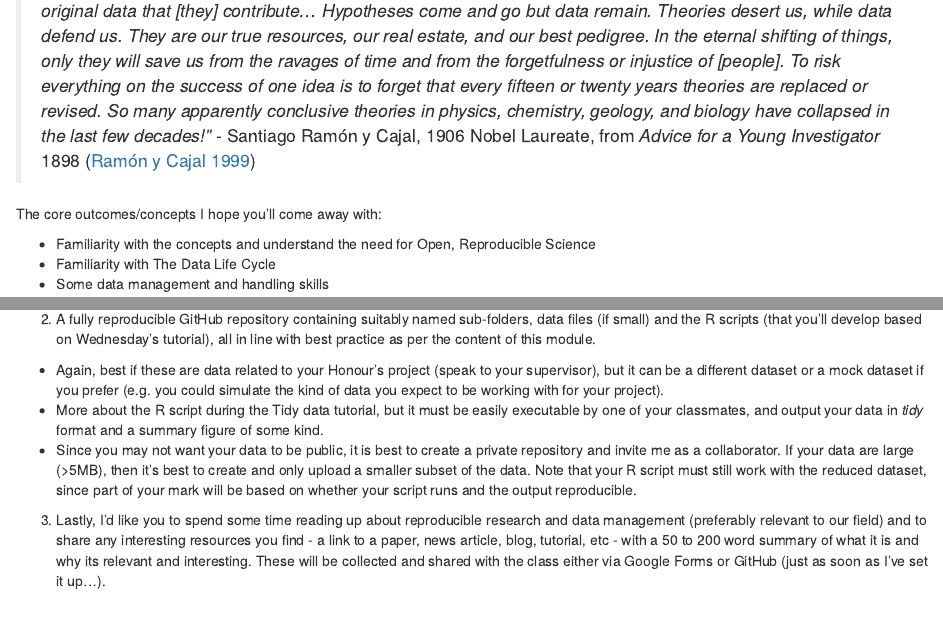
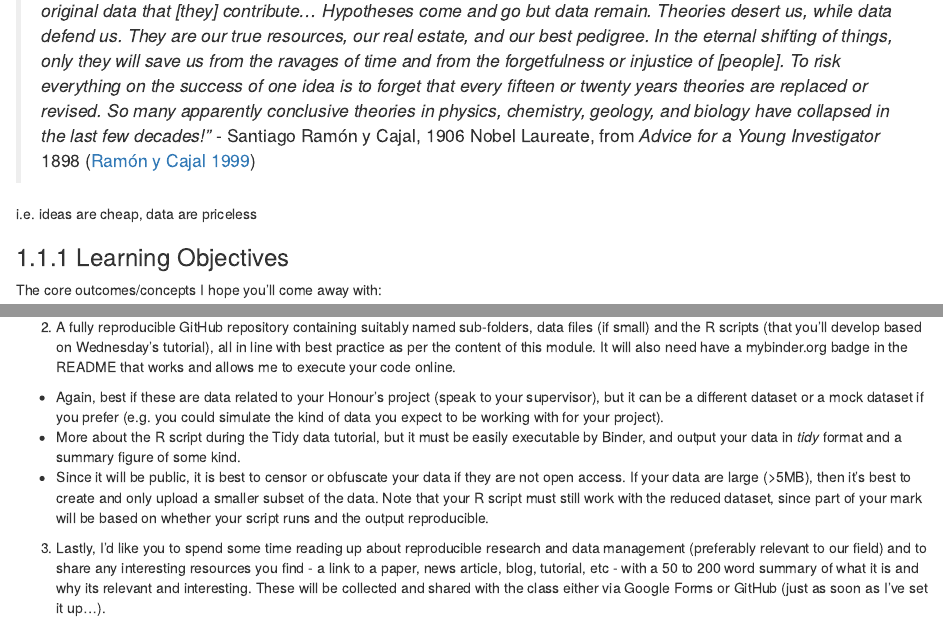
Before and after one commit to taylormgilbert/data-management, an R Markdown document (index.Rmd): the page in a window 1100 px wide, from 430 px down, and a second part further down, joined at a grey line. Rendered offline with R 4.5, knitr and Pandoc, with nearby package versions; drawn as R Markdown's standard HTML page in place of the format the file asks for.

Commit message:
Last minute updates

```diff
--- a/index.Rmd
+++ b/index.Rmd
@@ -31,6 +31,10 @@ Mostly this is not fun and exciting, but it is important stuff for any biologist
 
 > _"Let us emphasize again this obvious conclusion: a scholar's positive contribution is measured by the sum of the original data that [they] contribute... Hypotheses come and go but data remain. Theories desert us, while data defend us. They are our true resources, our real estate, and our best pedigree. In the eternal shifting of things, only they will save us from the ravages of time and from the forgetfulness or injustice of [people]. To risk everything on the success of one idea is to forget that every fifteen or twenty years theories are replaced or revised. So many apparently conclusive theories in physics, chemistry, geology, and biology have collapsed in the last few decades!"_ - Santiago Ramón y Cajal, 1906 Nobel Laureate, from _Advice for a Young Investigator_ 1898 [@Ramon1999]
 
+i.e. ideas are cheap, data are priceless
+
+### Learning Objectives
+
 The core outcomes/concepts I hope you’ll come away with:
 
 * Familiarity with the concepts and understand the need for Open, Reproducible Science
@@ -57,10 +61,10 @@ There will also be an online [UCT Data Management Plan tutorial](https://uct.ac.
 
 1. A draft Data Management Plan (DMP) for your Honours Project (or mock project) using [UCT's Online DMP Tool](https://dmp.lib.uct.ac.za/). Please use the "UCT Student Generic - Full DMP" template. This is a draft, so don't worry too much about getting it perfect, but do try to think about what data you'll be collecting, how you'll store it, how you'll back it up, and how you'll share it. You'll need to submit a link to the DMP with your Honour's project, so it's worth getting a head start on this now.
 
-2. A fully reproducible GitHub repository containing suitably named sub-folders, data files (if small) and the R scripts (that you'll develop based on Wednesday's tutorial), all in line with best practice as per the content of this module.
+2. A fully reproducible GitHub repository containing suitably named sub-folders, data files (if small) and the R scripts (that you'll develop based on Wednesday's tutorial), all in line with best practice as per the content of this module. It will also need have a mybinder.org badge in the README that works and allows me to execute your code online.
   - Again, best if these are data related to your Honour's project (speak to your supervisor), but it can be a different dataset or a mock dataset if you prefer (e.g. you could simulate the kind of data you expect to be working with for your project).
-  - More about the R script during the Tidy data tutorial, but it must be easily executable by one of your classmates, and output your data in _tidy_ format and a summary figure of some kind.
-  - Since you may not want your data to be public, it is best to create a private repository and invite me as a collaborator. If your data are large (>5MB), then it's best to create and only upload a smaller subset of the data. Note that your R script must still work with the reduced dataset, since part of your mark will be based on whether your script runs and the output reproducible.
+  - More about the R script during the Tidy data tutorial, but it must be easily executable by Binder, and output your data in _tidy_ format and a summary figure of some kind.
+  - Since it will be public, it is best to censor or obfuscate your data if they are not open access. If your data are large (>5MB), then it's best to create and only upload a smaller subset of the data. Note that your R script must still work with the reduced dataset, since part of your mark will be based on whether your script runs and the output reproducible.
 
 3. Lastly, I'd like you to spend some time reading up about reproducible research and data management (preferably relevant to our field) and to share any interesting resources you find - a link to a paper, news article, blog, tutorial, etc - with a 50 to 200 word summary of what it is and why its relevant and interesting. These will be collected and shared with the class either via Google Forms or GitHub (just as soon as I've set it up...).
 
```
Also changed, not shown: docs/reference-keys.txt, docs/search_index.json, 2 other files.
